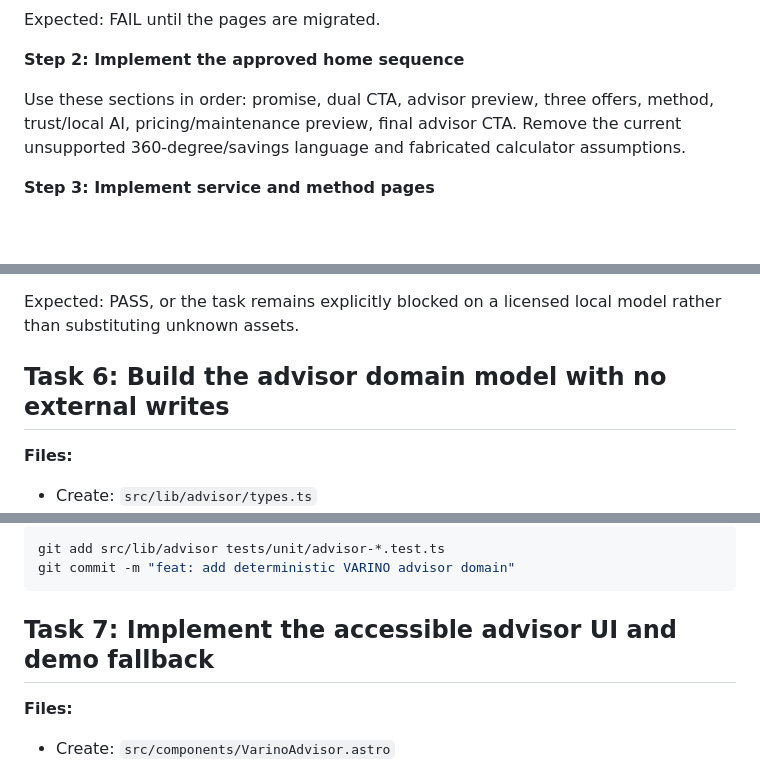
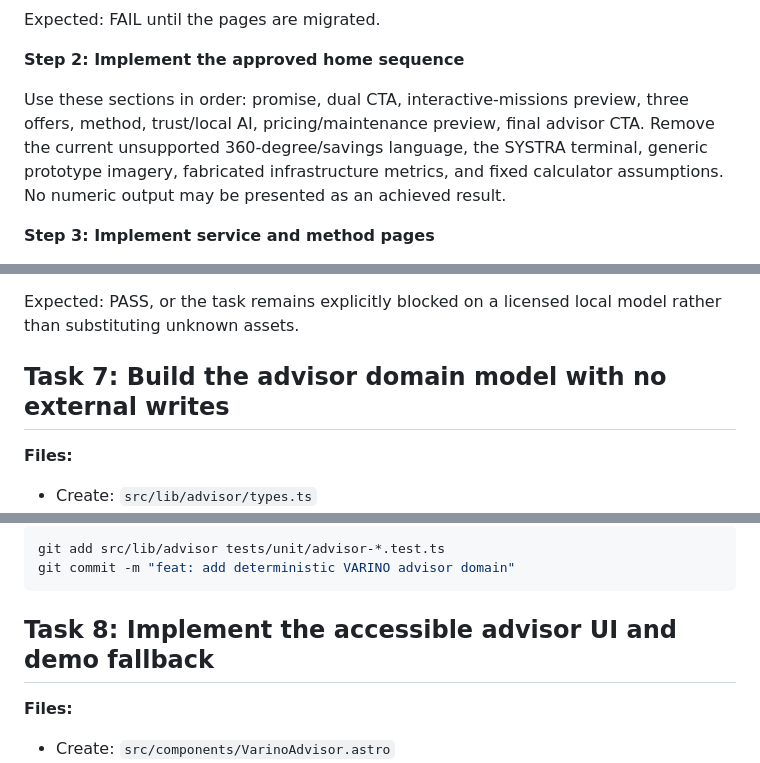
Before and after one commit to jpimasreiser11-gif/pixelsalud, a Markdown page: docs/plans/2026-09-02-varino-agency-platform.md, 3 parts joined by grey strips. Drawn GitHub-style; blank space fills up the shorter version.

````diff
--- a/docs/plans/2026-09-02-varino-agency-platform.md
+++ b/docs/plans/2026-09-02-varino-agency-platform.md
@@ -337,7 +337,7 @@ Expected: FAIL until the pages are migrated.
 
 **Step 2: Implement the approved home sequence**
 
-Use these sections in order: promise, dual CTA, advisor preview, three offers, method, trust/local AI, pricing/maintenance preview, final advisor CTA. Remove the current unsupported 360-degree/savings language and fabricated calculator assumptions.
+Use these sections in order: promise, dual CTA, interactive-missions preview, three offers, method, trust/local AI, pricing/maintenance preview, final advisor CTA. Remove the current unsupported 360-degree/savings language, the SYSTRA terminal, generic prototype imagery, fabricated infrastructure metrics, and fixed calculator assumptions. No numeric output may be presented as an achieved result.
 
 **Step 3: Implement service and method pages**
 
@@ -406,7 +448,7 @@ Run: `node scripts/check-image-manifest.mjs && npm run build`
 
 Expected: PASS, or the task remains explicitly blocked on a licensed local model rather than substituting unknown assets.
 
-## Task 6: Build the advisor domain model with no external writes
+## Task 7: Build the advisor domain model with no external writes
 
 **Files:**
 - Create: `src/lib/advisor/types.ts`
@@ -456,7 +498,7 @@ git add src/lib/advisor tests/unit/advisor-*.test.ts
 git commit -m "feat: add deterministic VARINO advisor domain"
 ```
 
-## Task 7: Implement the accessible advisor UI and demo fallback
+## Task 8: Implement the accessible advisor UI and demo fallback
 
 **Files:**
 - Create: `src/components/VarinoAdvisor.astro`
````
Also changed, not shown: other parts of docs/plans/2026-09-02-varino-agency-platform.md (+52 -10 lines), 1 other file.
